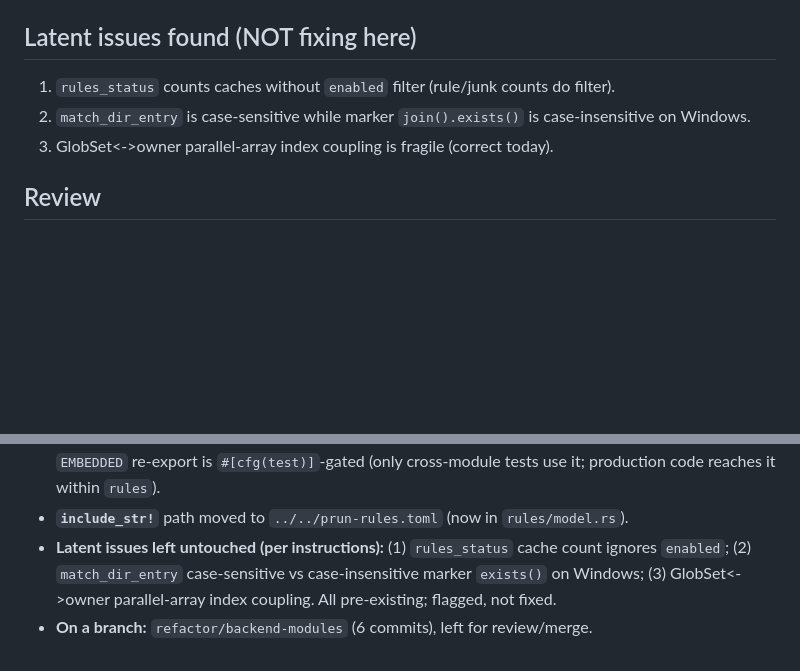
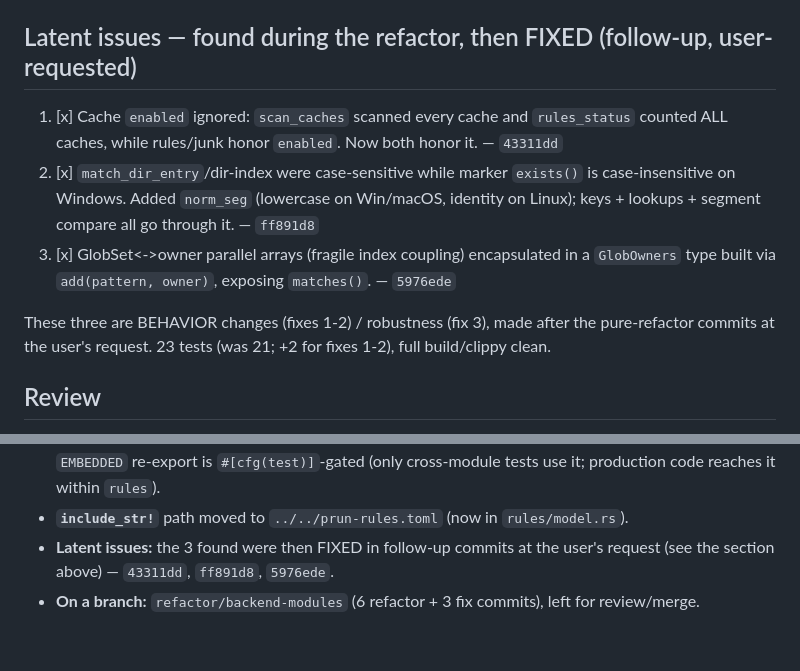
Before and after one commit to Devlooper8/prun, a Markdown page: tasks/todo.md, 2 parts joined by grey strips. Rendered like a GitHub page; blank space fills up the shorter version.

Commit message:
docs: record the 3 latent-issue fixes in todo.md

```diff
--- a/tasks/todo.md
+++ b/tasks/todo.md
@@ -267,10 +267,18 @@ src-tauri/src/
 - Kept existing param-injection seams (`*_with`, `*_to/_from`, `emit` closure);
   deliberately NOT adding single-impl `Scanner`/`RuleSource` traits.
 
-## Latent issues found (NOT fixing here)
-1. `rules_status` counts caches without `enabled` filter (rule/junk counts do filter).
-2. `match_dir_entry` is case-sensitive while marker `join().exists()` is case-insensitive on Windows.
-3. GlobSet<->owner parallel-array index coupling is fragile (correct today).
+## Latent issues — found during the refactor, then FIXED (follow-up, user-requested)
+1. [x] Cache `enabled` ignored: `scan_caches` scanned every cache and `rules_status`
+   counted ALL caches, while rules/junk honor `enabled`. Now both honor it. — `43311dd`
+2. [x] `match_dir_entry`/dir-index were case-sensitive while marker `exists()` is
+   case-insensitive on Windows. Added `norm_seg` (lowercase on Win/macOS, identity
+   on Linux); keys + lookups + segment compare all go through it. — `ff891d8`
+3. [x] GlobSet<->owner parallel arrays (fragile index coupling) encapsulated in a
+   `GlobOwners` type built via `add(pattern, owner)`, exposing `matches()`. — `5976ede`
+
+These three are BEHAVIOR changes (fixes 1-2) / robustness (fix 3), made after the
+pure-refactor commits at the user's request. 23 tests (was 21; +2 for fixes 1-2),
+full build/clippy clean.
 
 ## Review
 - **Result:** 1821-line `scanner.rs` + a fat `lib.rs` became 11 focused files.
@@ -296,8 +304,7 @@ src-tauri/src/
   `#[cfg(test)] testsupport`. `EMBEDDED` re-export is `#[cfg(test)]`-gated
   (only cross-module tests use it; production code reaches it within `rules`).
 - **`include_str!`** path moved to `../../prun-rules.toml` (now in `rules/model.rs`).
-- **Latent issues left untouched (per instructions):** (1) `rules_status`
-  cache count ignores `enabled`; (2) `match_dir_entry` case-sensitive vs
-  case-insensitive marker `exists()` on Windows; (3) GlobSet<->owner
-  parallel-array index coupling. All pre-existing; flagged, not fixed.
-- **On a branch:** `refactor/backend-modules` (6 commits), left for review/merge.
+- **Latent issues:** the 3 found were then FIXED in follow-up commits at the
+  user's request (see the section above) — `43311dd`, `ff891d8`, `5976ede`.
+- **On a branch:** `refactor/backend-modules` (6 refactor + 3 fix commits),
+  left for review/merge.
```
